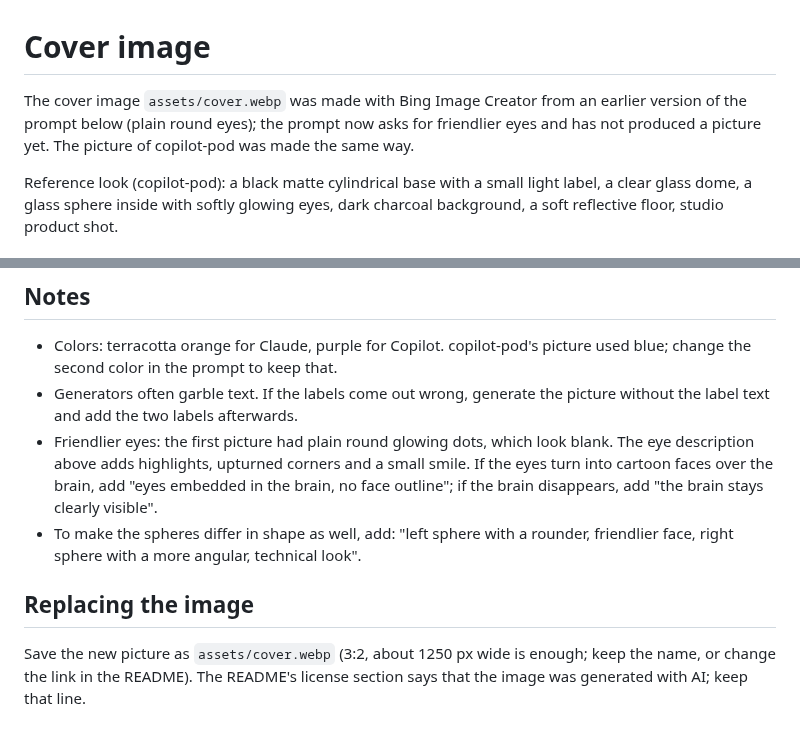
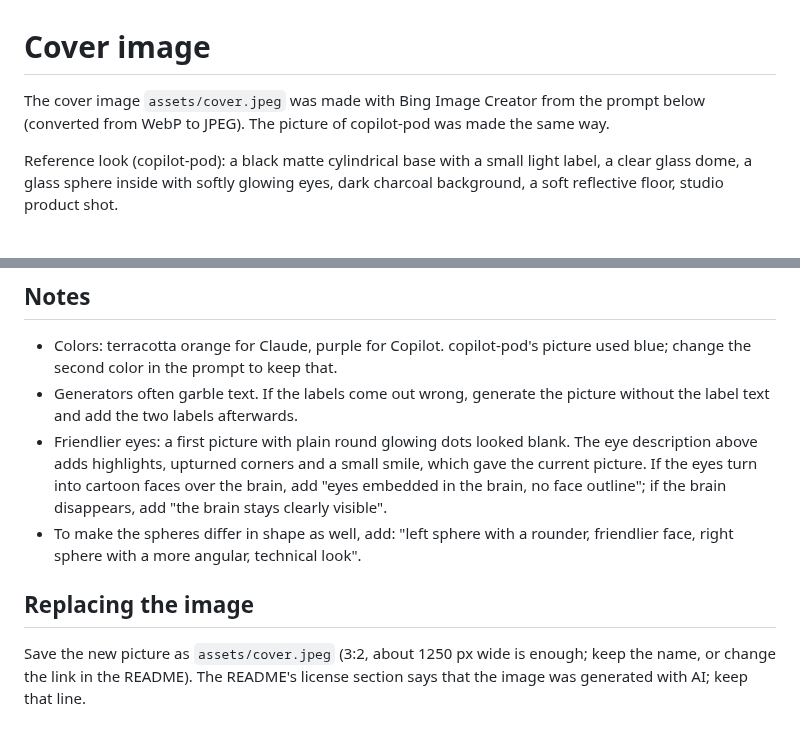
Before and after one commit to alfsch/ai-agent-pods, a Markdown page: docs/cover-image.md, 2 parts joined by grey strips. Drawn GitHub-style.

Commit message:
Use the friendlier cover image as JPEG
The eyes of the new picture have highlights and a small smile. The
image is a JPEG now, which every viewer shows; the prompt in the docs
is the one that produced it.

```diff
--- a/docs/cover-image.md
+++ b/docs/cover-image.md
@@ -1,7 +1,7 @@
 # Cover image
 
-The cover image `assets/cover.webp` was made with Bing Image Creator from an earlier version of the prompt below
-(plain round eyes); the prompt now asks for friendlier eyes and has not produced a picture yet. The picture of copilot-pod was made the same way.
+The cover image `assets/cover.jpeg` was made with Bing Image Creator from the prompt below (converted from WebP to
+JPEG). The picture of copilot-pod was made the same way.
 
 Reference look (copilot-pod): a black matte cylindrical base with a small light label, a clear glass dome, a glass
 sphere inside with softly glowing eyes, dark charcoal background, a soft reflective floor, studio product shot.
@@ -25,13 +25,13 @@ sphere inside with softly glowing eyes, dark charcoal background, a soft reflect
   in the prompt to keep that.
 - Generators often garble text. If the labels come out wrong, generate the picture without the label text and add
   the two labels afterwards.
-- Friendlier eyes: the first picture had plain round glowing dots, which look blank. The eye description above adds
-  highlights, upturned corners and a small smile. If the eyes turn into cartoon faces over the brain, add "eyes
+- Friendlier eyes: a first picture with plain round glowing dots looked blank. The eye description above adds
+  highlights, upturned corners and a small smile, which gave the current picture. If the eyes turn into cartoon faces over the brain, add "eyes
   embedded in the brain, no face outline"; if the brain disappears, add "the brain stays clearly visible".
 - To make the spheres differ in shape as well, add: "left sphere with a rounder, friendlier face, right sphere with a
   more angular, technical look".
 
 ## Replacing the image
 
-Save the new picture as `assets/cover.webp` (3:2, about 1250 px wide is enough; keep the name, or change the link in
+Save the new picture as `assets/cover.jpeg` (3:2, about 1250 px wide is enough; keep the name, or change the link in
 the README). The README's license section says that the image was generated with AI; keep that line.
```
Also changed, not shown: README.md (+1 -1 lines), assets/cover.jpeg (added), 1 other file.
